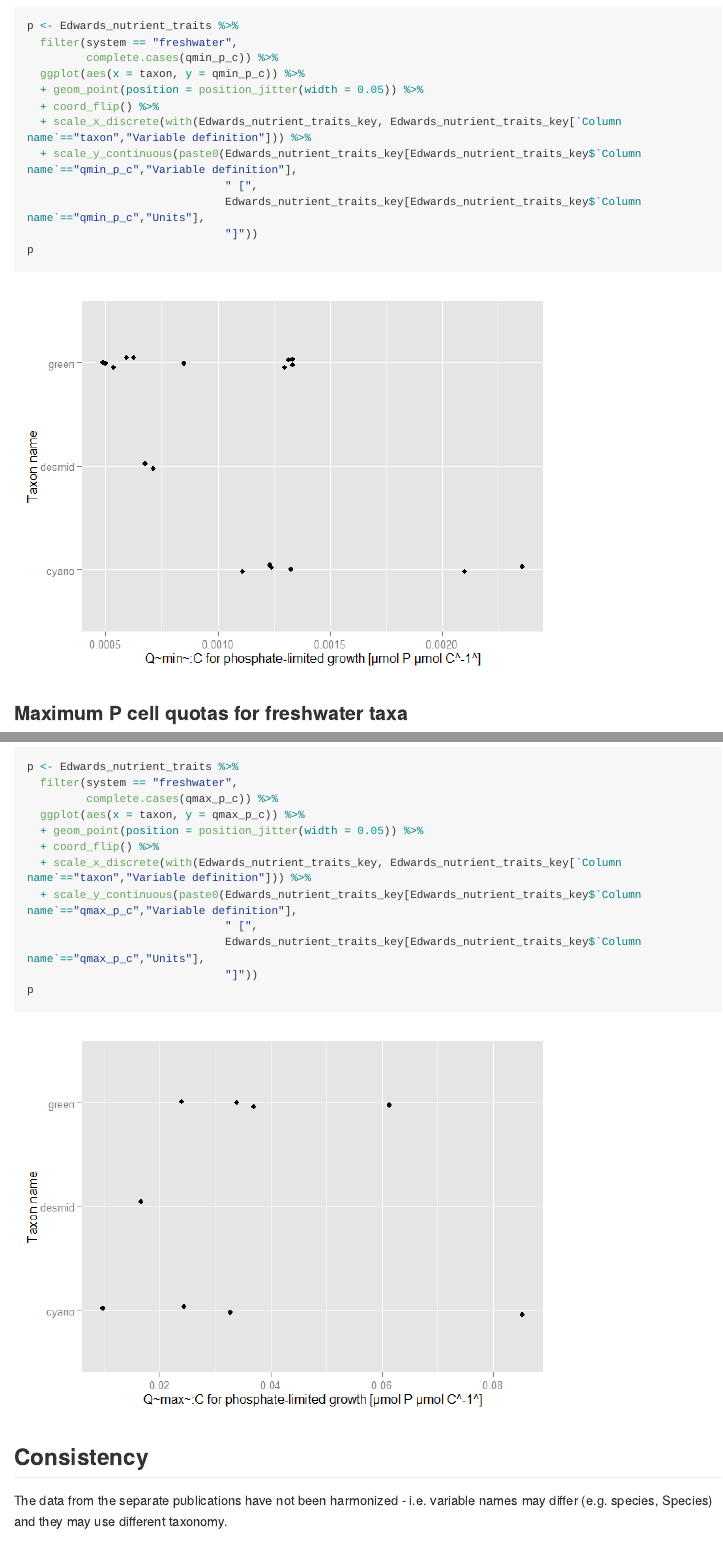
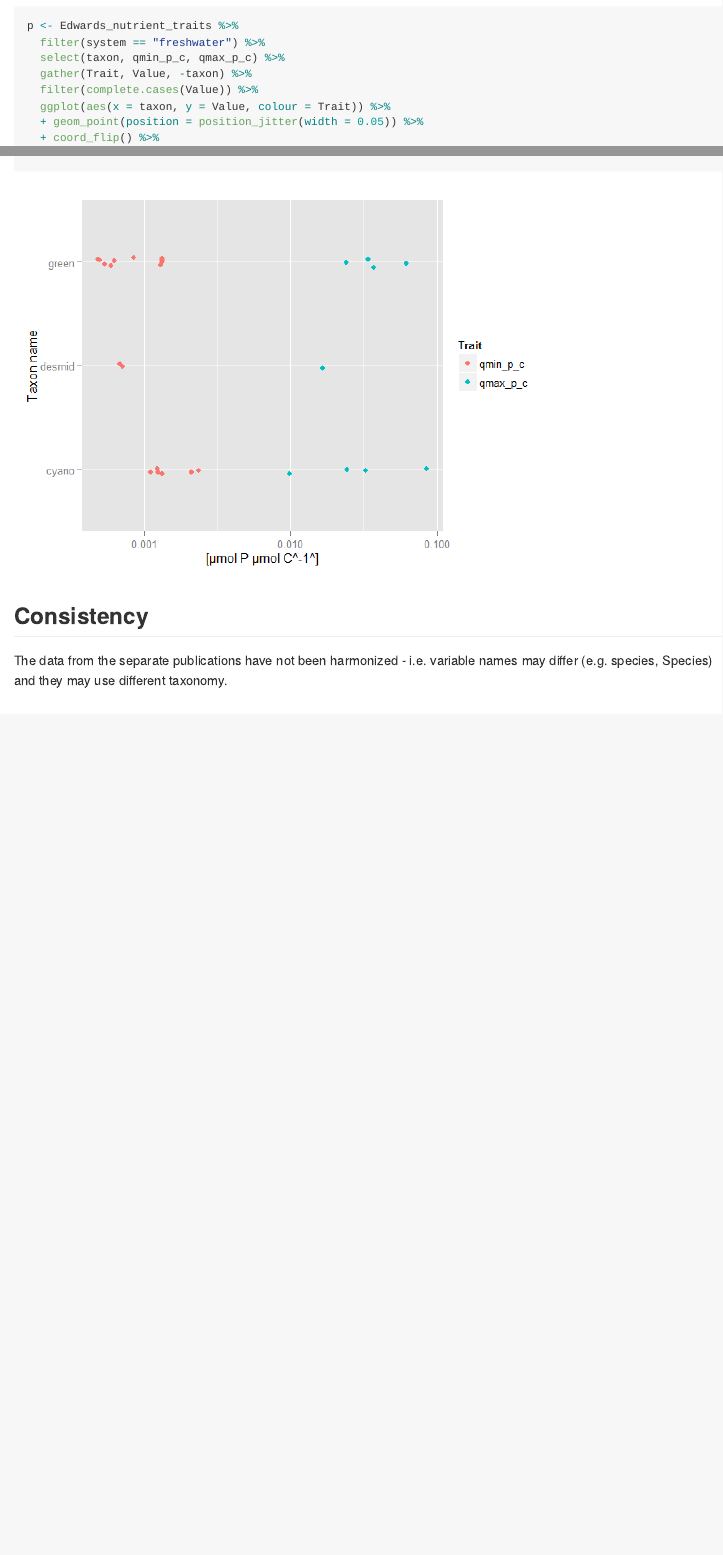
Before and after one commit to andrewdolman/phytotraitr, an R Markdown document (readme.Rmd): the page in a window 1100 px wide, from 1780 px down, and a second part further down, joined at a grey line. The pictures show the output file readme.md that the author committed with the source, drawn offline in the style of GitHub; long lines of code are wrapped.

Commit message:
single min max cell quota fig for readme

````diff
--- a/readme.Rmd
+++ b/readme.Rmd
@@ -51,12 +52,10 @@ kable(Edwards_nutrient_traits_key[1:6,], format = "markdown")
 
-```{r min_P_C}
+```{r min_max_P_C}
 p <- Edwards_nutrient_traits %>%
-  filter(system == "freshwater",
-         complete.cases(qmin_p_c)) %>%
-  ggplot(aes(x = taxon, y = qmin_p_c)) %>%
+  filter(system == "freshwater") %>%
+  select(taxon, qmin_p_c, qmax_p_c) %>%
+  gather(Trait, Value, -taxon) %>%
+  filter(complete.cases(Value)) %>%
+  ggplot(aes(x = taxon, y = Value, colour = Trait)) %>%
   + geom_point(position = position_jitter(width = 0.05)) %>%
   + coord_flip() %>%
-  + scale_x_discrete(with(Edwards_nutrient_traits_key, Edwards_nutrient_traits_key[`Column name`=="taxon","Variable definition"])) %>%
-  + scale_y_continuous(paste0(Edwards_nutrient_traits_key[Edwards_nutrient_traits_key$`Column name`=="qmin_p_c","Variable definition"],
-                              " [",
-                              Edwards_nutrient_traits_key[Edwards_nutrient_traits_key$`Column name`=="qmin_p_c","Units"],
@@ -68,19 +69,3 @@ p
-### Maximum P cell quotas for freshwater taxa
-
-```{r max_P_C}
-p <- Edwards_nutrient_traits %>%
-  filter(system == "freshwater",
-         complete.cases(qmax_p_c)) %>%
-  ggplot(aes(x = taxon, y = qmax_p_c)) %>%
-  + geom_point(position = position_jitter(width = 0.05)) %>%
-  + coord_flip() %>%
-  + scale_x_discrete(with(Edwards_nutrient_traits_key, Edwards_nutrient_traits_key[`Column name`=="taxon","Variable definition"])) %>%
-  + scale_y_continuous(paste0(Edwards_nutrient_traits_key[Edwards_nutrient_traits_key$`Column name`=="qmax_p_c","Variable definition"],
-                              " [",
-                              Edwards_nutrient_traits_key[Edwards_nutrient_traits_key$`Column name`=="qmax_p_c","Units"],
-                              "]"))
-p
-
 ```
 
 
````
Also changed, not shown: readme.md, readme_files/figure-html/max_P_C-1.png (deleted), readme_files/figure-html/min_P_C-1.png (deleted), readme_files/figure-html/min_max_P_C-1.png (added), readme.Rmd (13 more changed lines).
